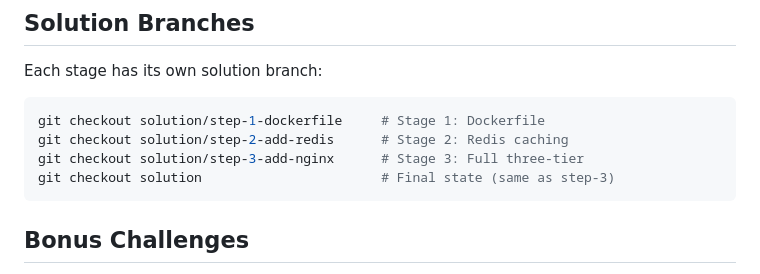
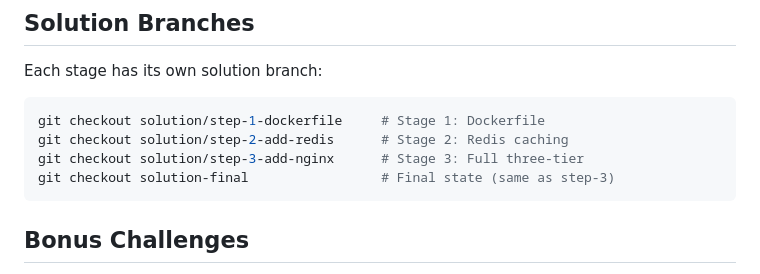
Before and after one commit to CarmitHaas/docker-compose-weather-dashboard, a Markdown page: README.md, the part around the change. Rendered like a GitHub page.

Commit message:
Fix solution branch name in README

````diff
--- a/README.md
+++ b/README.md
@@ -277,7 +277,7 @@ Each stage has its own solution branch:
 git checkout solution/step-1-dockerfile     # Stage 1: Dockerfile
 git checkout solution/step-2-add-redis      # Stage 2: Redis caching
 git checkout solution/step-3-add-nginx      # Stage 3: Full three-tier
-git checkout solution                       # Final state (same as step-3)
+git checkout solution-final                 # Final state (same as step-3)
 ```
 
 ## Bonus Challenges
````
